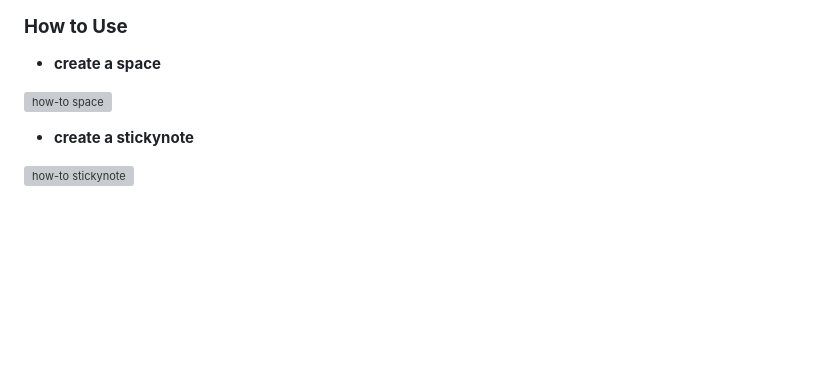
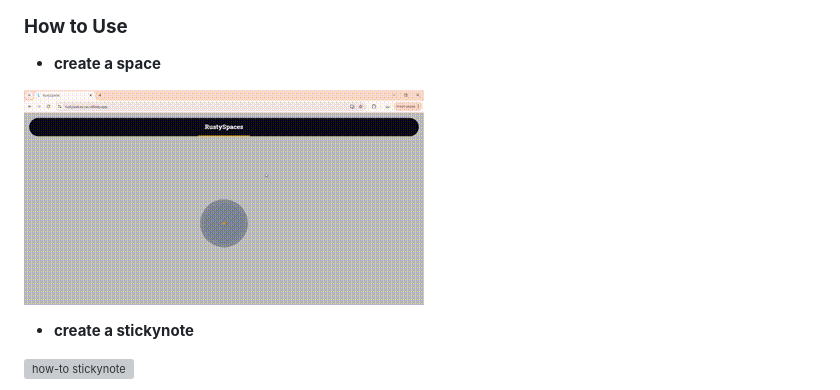
Before and after one commit to chel-007/rustyspaces-Productivity-Tool, a Markdown page: readme.md, the part around the change. GitHub-like rendering; pictures changed too: images/videos/create_space.gif (added); blank space fills up the shorter version; grey boxes are pictures that could not be loaded.

Commit message:
adding videos

```diff
--- a/readme.md
+++ b/readme.md
@@ -43,7 +43,7 @@ Welcome to **RustySpaces**, your ultimate productivity tool for aligning goals a
 
 - **create a space**
 
-![how-to space](images/videos/space.mp4)
+![how-to space](images/videos/create_space.gif)
 
 - **create a stickynote**
 
```
